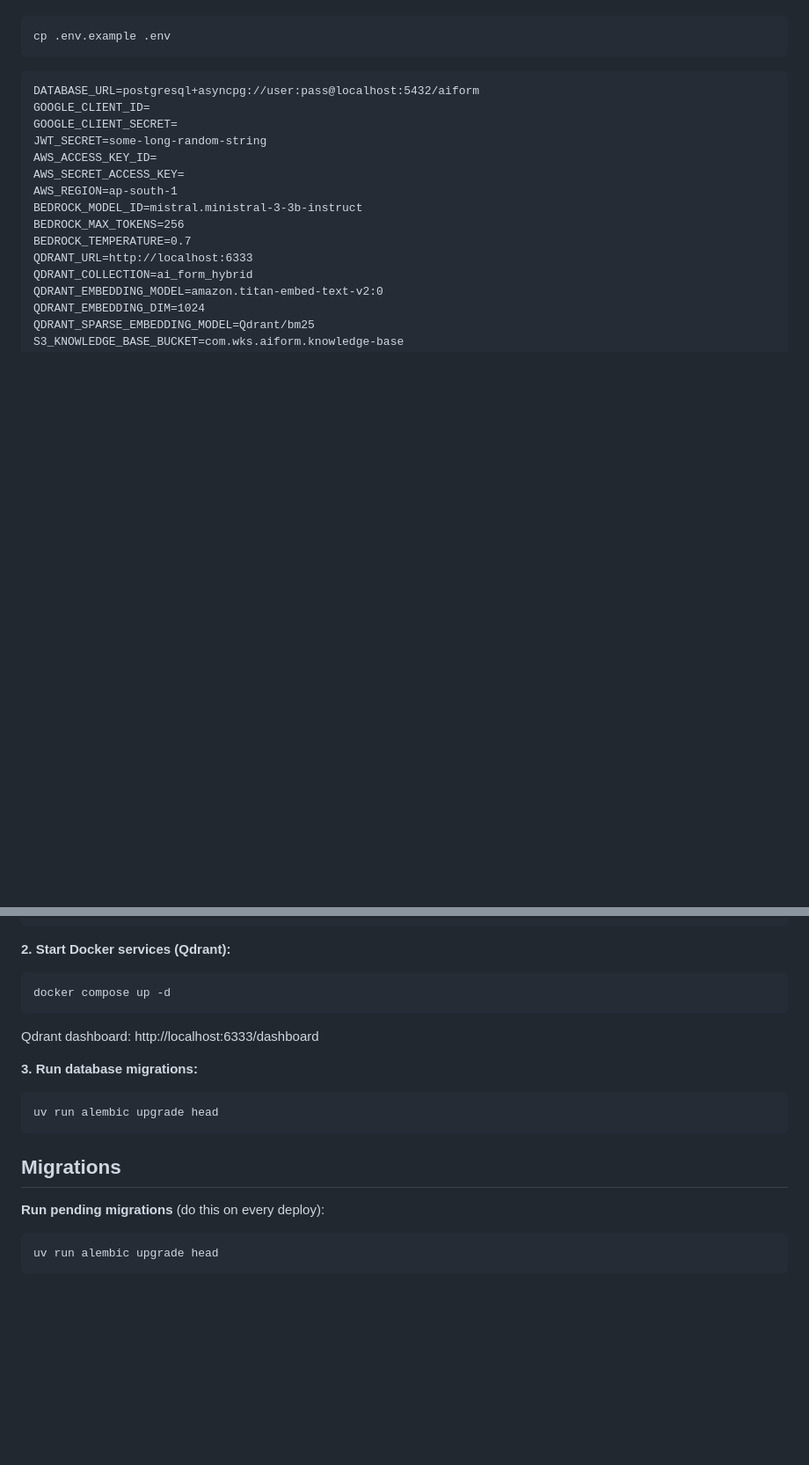
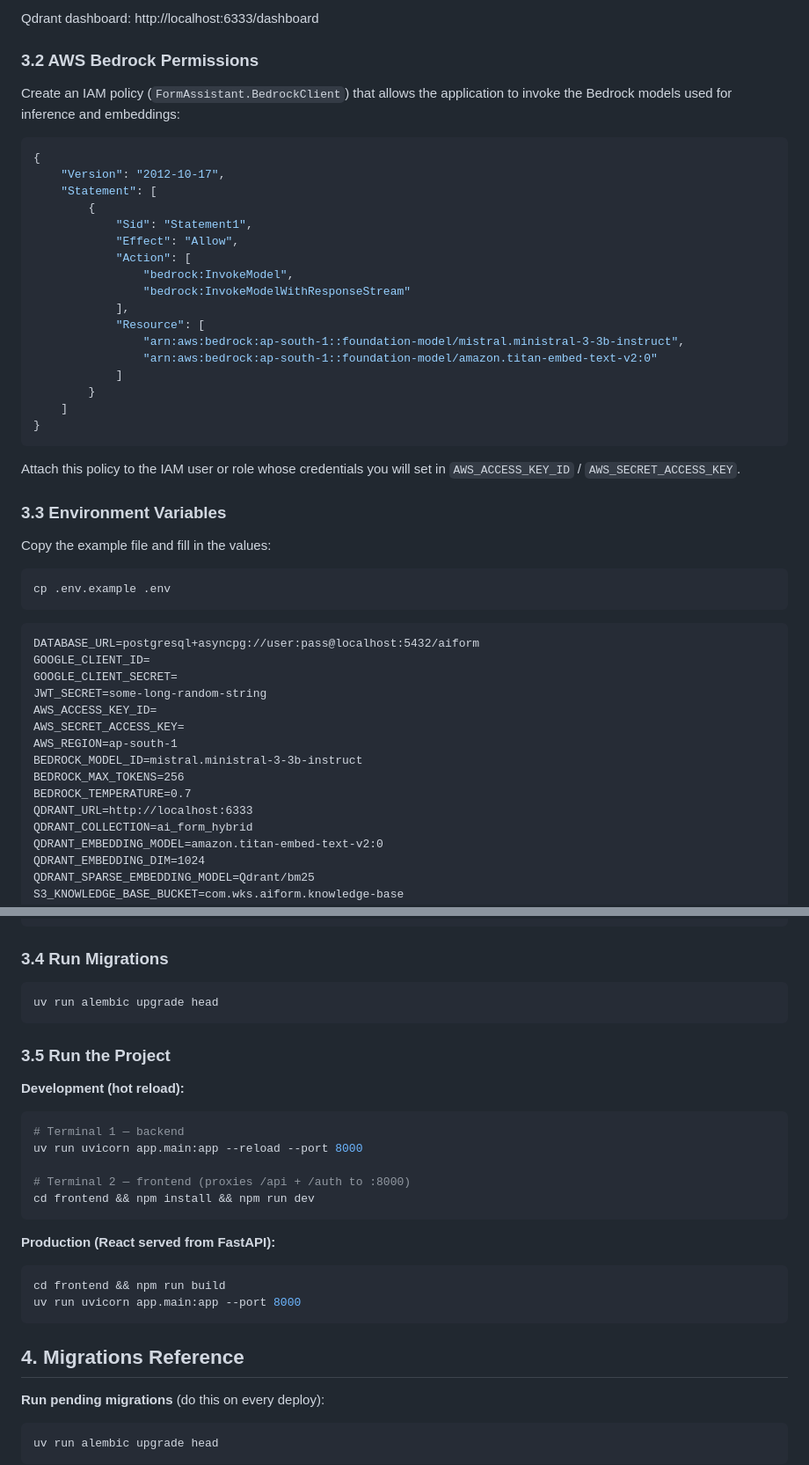
Before and after one commit to w-k-s/Form-Assistant-PoC, a Markdown page: README.md, 2 parts joined by grey strips. Shown at 88% size. Drawn GitHub-style; blank space fills up the shorter version.

````diff
--- a/README.md
+++ b/README.md
@@ -12,3 +67,34 @@ Use Cases:
+Qdrant dashboard: http://localhost:6333/dashboard
+
+### 3.2 AWS Bedrock Permissions
+
+Create an IAM policy (`FormAssistant.BedrockClient`) that allows the application to invoke the Bedrock models used for inference and embeddings:
+
+```json
+{
+	"Version": "2012-10-17",
+	"Statement": [
+		{
+			"Sid": "Statement1",
+			"Effect": "Allow",
+			"Action": [
+				"bedrock:InvokeModel",
+				"bedrock:InvokeModelWithResponseStream"
+			],
+			"Resource": [
+				"arn:aws:bedrock:ap-south-1::foundation-model/mistral.ministral-3-3b-instruct",
+				"arn:aws:bedrock:ap-south-1::foundation-model/amazon.titan-embed-text-v2:0"
+			]
+		}
+	]
+}
+```
+
+Attach this policy to the IAM user or role whose credentials you will set in `AWS_ACCESS_KEY_ID` / `AWS_SECRET_ACCESS_KEY`.
+
+### 3.3 Environment Variables
+
+Copy the example file and fill in the values:
 ```bash
 cp .env.example .env
 ```
@@ -35,19 +121,30 @@ RAG_CHUNK_OVERLAP=200
 STRIPE_RESTRICTED_API_KEY=
 ```
 
-**2. Start Docker services (Qdrant):**
-```bash
-docker compose up -d
-```
+### 3.4 Run Migrations
 
-Qdrant dashboard: http://localhost:6333/dashboard
-
-**3. Run database migrations:**
 ```bash
 uv run alembic upgrade head
 ```
 
-## Migrations
+### 3.5 Run the Project
+
+**Development (hot reload):**
+```bash
+# Terminal 1 — backend
+uv run uvicorn app.main:app --reload --port 8000
+
+# Terminal 2 — frontend (proxies /api + /auth to :8000)
+cd frontend && npm install && npm run dev
+```
+
+**Production (React served from FastAPI):**
+```bash
+cd frontend && npm run build
+uv run uvicorn app.main:app --port 8000
+```
+
+## 4. Migrations Reference
 
 **Run pending migrations** (do this on every deploy):
 ```bash
````
Also changed, not shown: other parts of README.md (+58 -65 lines).
